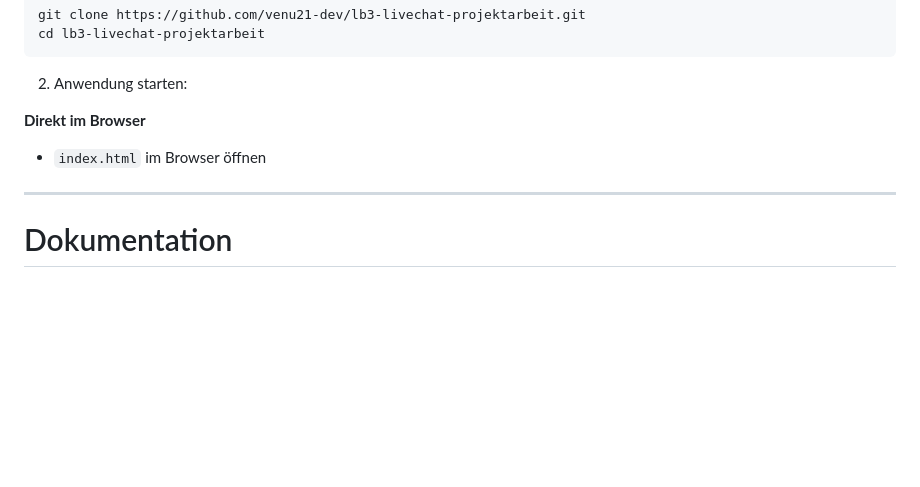
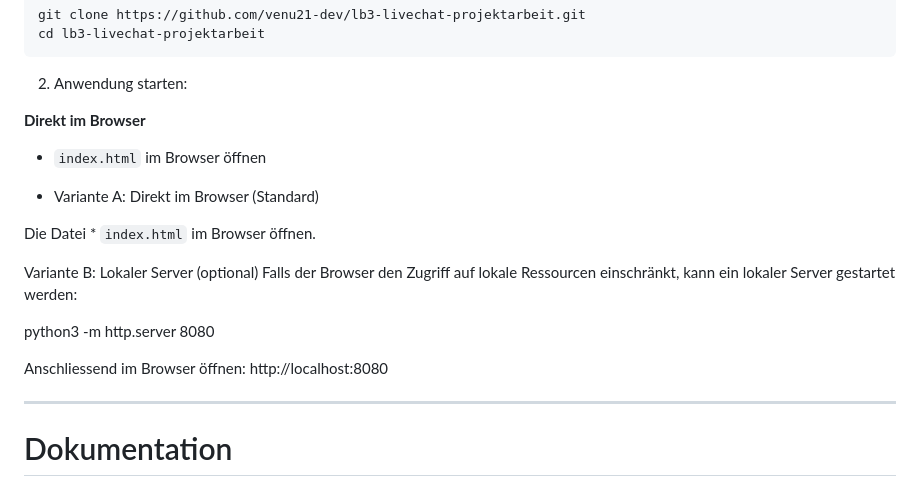
Before and after one commit to venu21-dev/lb3-livechat-projektarbeit, a Markdown page: README.md, the part around the change. GitHub-like rendering; blank space fills up the shorter version.

```diff
--- a/README.md
+++ b/README.md
@@ -92,6 +92,19 @@ cd lb3-livechat-projektarbeit
 **Direkt im Browser**
 
 * `index.html` im Browser öffnen
+
+* Variante A: Direkt im Browser (Standard)
+
+Die Datei * `index.html` im Browser öffnen.
+
+Variante B: Lokaler Server (optional)
+Falls der Browser den Zugriff auf lokale Ressourcen einschränkt, kann ein lokaler Server gestartet werden:
+
+python3 -m http.server 8080
+
+
+Anschliessend im Browser öffnen:
+http://localhost:8080
 
 ---
 
```
